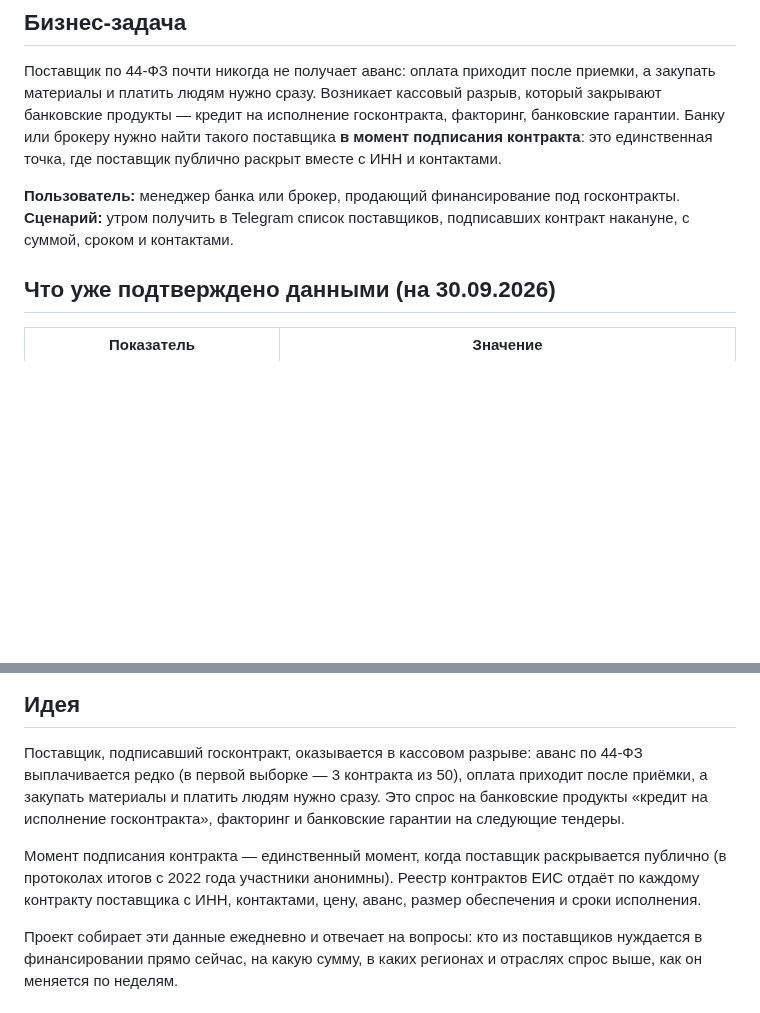
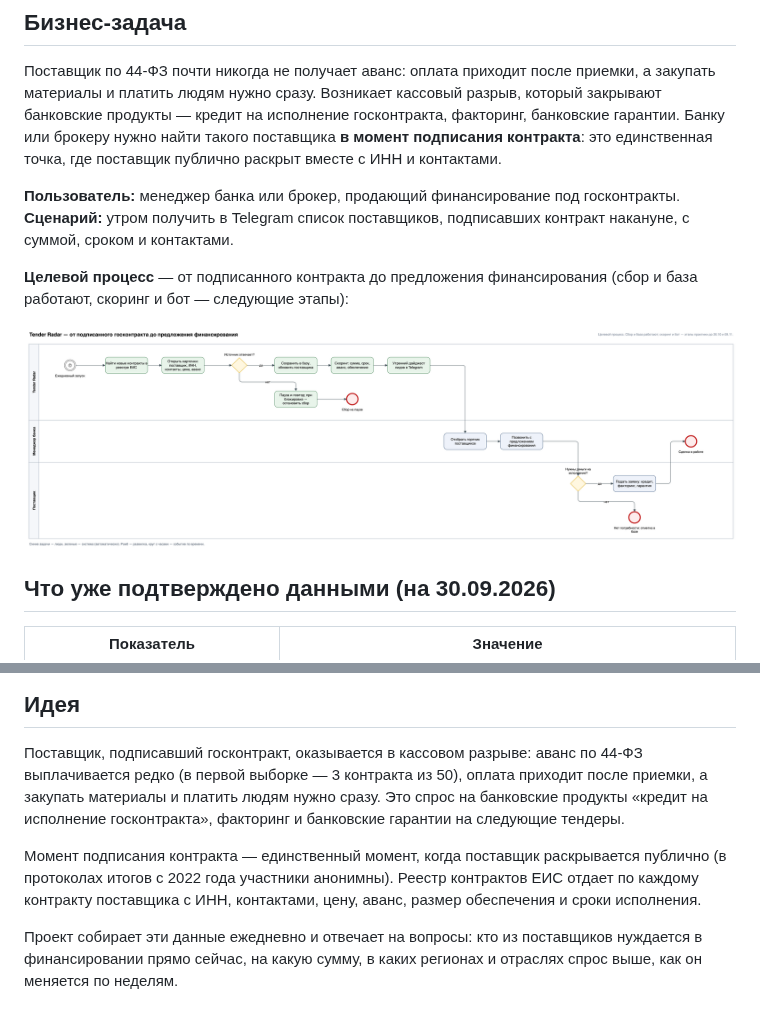
Before and after one commit to 1chernyshev/tender-radar, a Markdown page: README.md, 2 parts joined by grey strips. GitHub-like rendering; pictures changed too: images/bpmn-to-be.drawio.png (added); blank space fills up the shorter version.

Commit message:
BPMN: схема процесса в README (.drawio.png — открывается в draw.io)

```diff
--- a/README.md
+++ b/README.md
@@ -9,6 +9,10 @@
 Поставщик по 44-ФЗ почти никогда не получает аванс: оплата приходит после приемки, а закупать материалы и платить людям нужно сразу. Возникает кассовый разрыв, который закрывают банковские продукты — кредит на исполнение госконтракта, факторинг, банковские гарантии. Банку или брокеру нужно найти такого поставщика **в момент подписания контракта**: это единственная точка, где поставщик публично раскрыт вместе с ИНН и контактами.
 
 **Пользователь:** менеджер банка или брокер, продающий финансирование под госконтракты. **Сценарий:** утром получить в Telegram список поставщиков, подписавших контракт накануне, с суммой, сроком и контактами.
+
+**Целевой процесс** — от подписанного контракта до предложения финансирования (сбор и база работают, скоринг и бот — следующие этапы):
+
+![Процесс TO BE](images/bpmn-to-be.drawio.png)
 
 ## Что уже подтверждено данными (на 30.09.2026)
 
@@ -45,13 +49,13 @@
 
 Поставщик, подписавший госконтракт, оказывается в кассовом разрыве: аванс
 по 44-ФЗ выплачивается редко (в первой выборке — 3 контракта из 50), оплата
-приходит после приёмки, а закупать материалы и платить людям нужно сразу.
+приходит после приемки, а закупать материалы и платить людям нужно сразу.
 Это спрос на банковские продукты «кредит на исполнение госконтракта»,
 факторинг и банковские гарантии на следующие тендеры.
 
 Момент подписания контракта — единственный момент, когда поставщик
 раскрывается публично (в протоколах итогов с 2022 года участники анонимны).
-Реестр контрактов ЕИС отдаёт по каждому контракту поставщика с ИНН,
+Реестр контрактов ЕИС отдает по каждому контракту поставщика с ИНН,
 контактами, цену, аванс, размер обеспечения и сроки исполнения.
 
 Проект собирает эти данные ежедневно и отвечает на вопросы:
```
